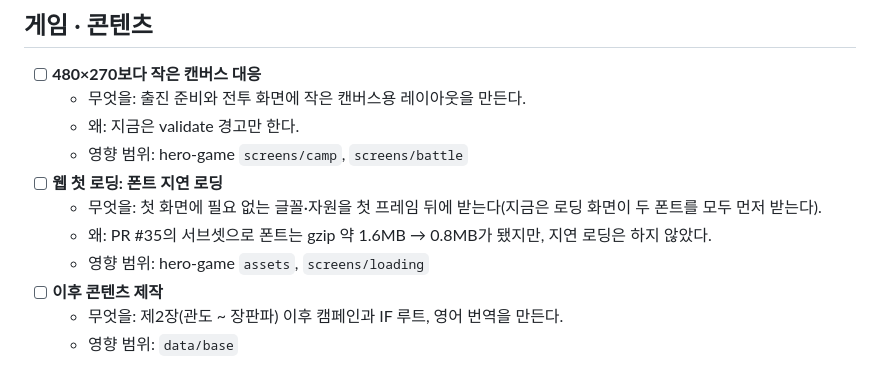
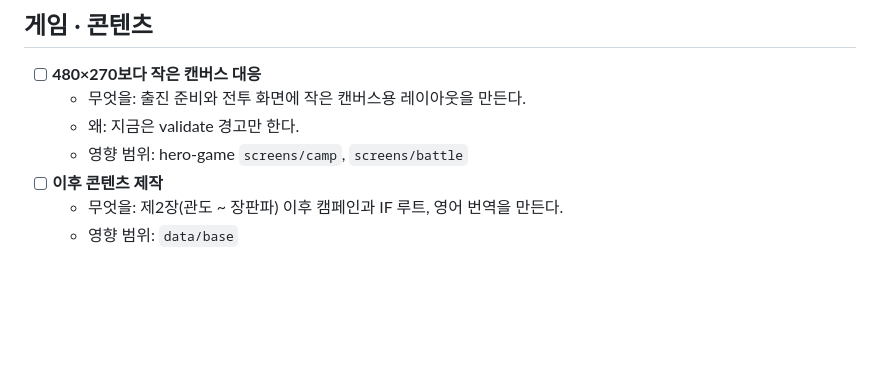
Before and after one commit to bemike/eiketsuden-mac, a Markdown page: BACKLOG.md, the part around the change. Drawn GitHub-style; blank space fills up the shorter version.

Commit message:
Backlog: font lazy loading is not worth a fonts-missing state (both fonts draw the first screen; the rest of the media already loads on demand)
Co-Authored-By: Claude Opus 5.5 <noreply@anthropic.com>

```diff
--- a/BACKLOG.md
+++ b/BACKLOG.md
@@ -39,10 +39,6 @@
   - 무엇을: 출진 준비와 전투 화면에 작은 캔버스용 레이아웃을 만든다.
   - 왜: 지금은 validate 경고만 한다.
   - 영향 범위: hero-game `screens/camp`, `screens/battle`
-- [ ] **웹 첫 로딩: 폰트 지연 로딩**
-  - 무엇을: 첫 화면에 필요 없는 글꼴·자원을 첫 프레임 뒤에 받는다(지금은 로딩 화면이 두 폰트를 모두 먼저 받는다).
-  - 왜: PR #35의 서브셋으로 폰트는 gzip 약 1.6MB → 0.8MB가 됐지만, 지연 로딩은 하지 않았다.
-  - 영향 범위: hero-game `assets`, `screens/loading`
 - [ ] **이후 콘텐츠 제작**
   - 무엇을: 제2장(관도 ~ 장판파) 이후 캠페인과 IF 루트, 영어 번역을 만든다.
   - 영향 범위: `data/base`
```
